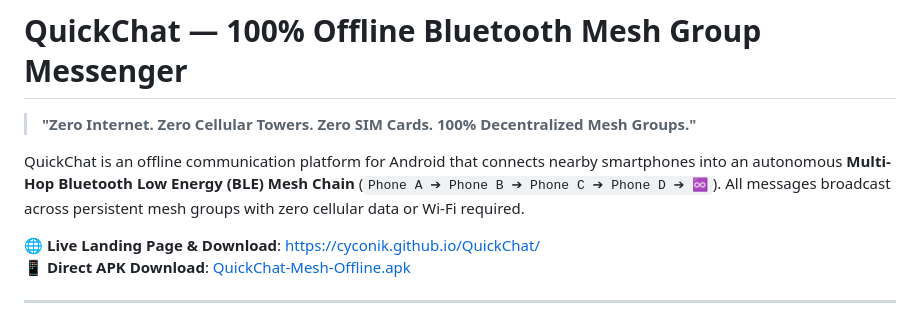
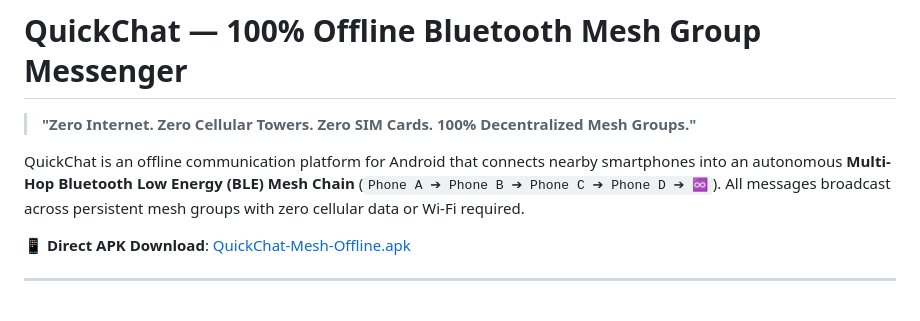
Before and after one commit to Cyconik/QuickChat, a Markdown page: README.md, the part around the change. Rendered like a GitHub page.

Commit message:
Update README.md
minor chnges

```diff
--- a/README.md
+++ b/README.md
@@ -4,7 +4,6 @@
 
 QuickChat is an offline communication platform for Android that connects nearby smartphones into an autonomous **Multi-Hop Bluetooth Low Energy (BLE) Mesh Chain** (`Phone A ➔ Phone B ➔ Phone C ➔ Phone D ➔ ♾️`). All messages broadcast across persistent mesh groups with zero cellular data or Wi-Fi required.
 
-🌐 **Live Landing Page & Download**: [https://cyconik.github.io/QuickChat/](https://cyconik.github.io/QuickChat/)
 📱 **Direct APK Download**: [QuickChat-Mesh-Offline.apk](https://github.com/Cyconik/QuickChat/raw/main/QuickChat-Mesh-Offline.apk)
 
 ---
```
